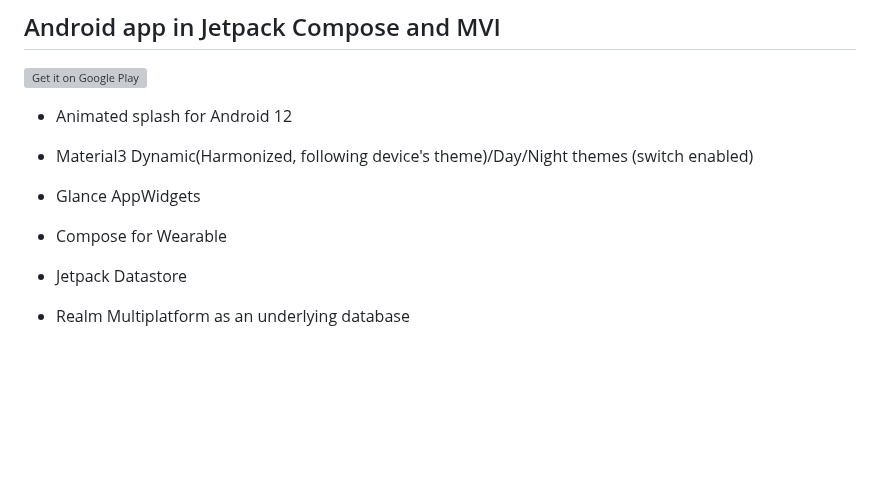
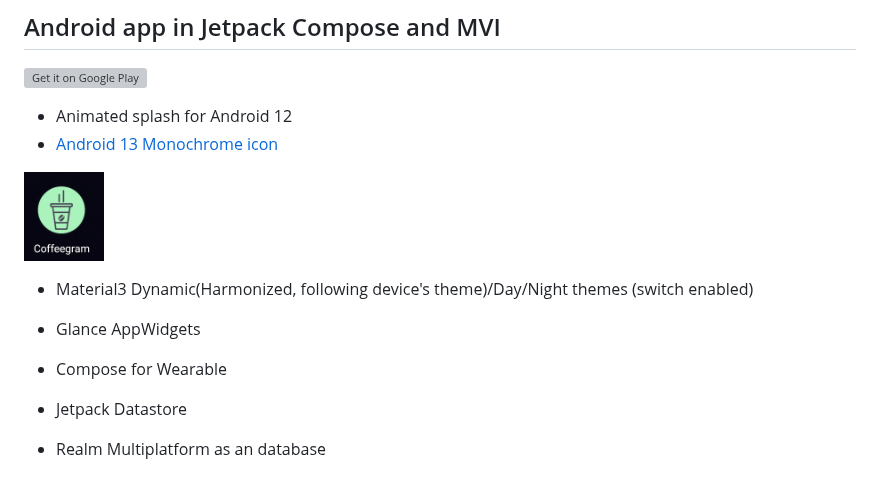
Before and after one commit to phansier/Coffeegram, a Markdown page: README.md, the part around one of its changes. Drawn GitHub-style; pictures changed too: docs-monochrome/after-clipping.png (added); blank space fills up the shorter version; grey boxes are pictures that could not be loaded.

Commit message:
Add Android 13 monochrome icon

```diff
--- a/README.md
+++ b/README.md
@@ -11,6 +11,9 @@
 <a href='https://play.google.com/store/apps/details?id=ru.beryukhov.coffeegram&utm_source=github'><img alt='Get it on Google Play' src='https://play.google.com/intl/en_us/badges/static/images/badges/en_badge_web_generic.png'  width="200"/></a>
 
 - Animated splash for Android 12
+- [Android 13 Monochrome icon](docs-monochrome/MONOCHROME-ICON.md)
+
+<img src="docs-monochrome/after-clipping.png" alt="drawing" width="80"/>
 
 - Material3 Dynamic(Harmonized, following device's theme)/Day/Night themes (switch enabled)
 
@@ -21,7 +24,7 @@
 
 - Jetpack Datastore
 
-- Realm Multiplatform as an underlying database
+- Realm Multiplatform as an database
 
 <img src="images/month_table.png" alt="drawing" width="200"/>
 <img src="images/coffee_list.png" alt="drawing" width="200"/>
```
Also changed, not shown: other parts of README.md (+2 -0 lines), docs-monochrome/MONOCHROME-ICON.md (added, +43 -0 lines), docs-monochrome/before-13-x.png (added), docs-monochrome/just-monochrome.png (added), 3 other files.
